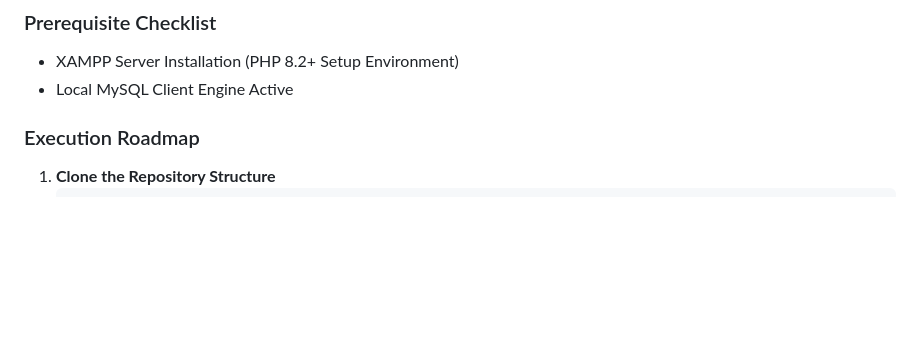
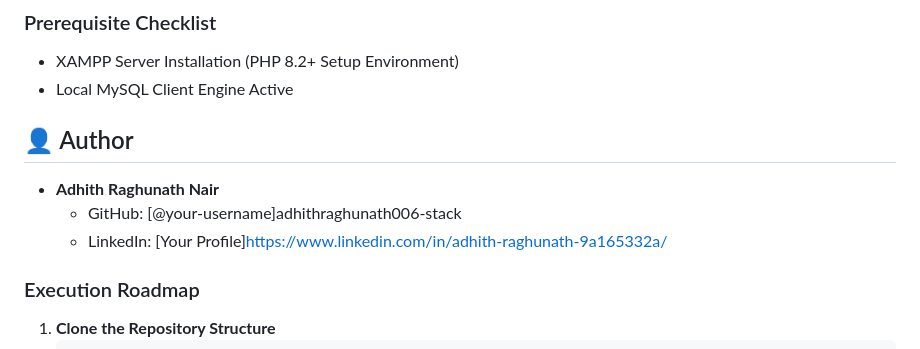
Before and after one commit to adhithraghunath006-stack/MovieMan-2019, a Markdown page: README.md, the part around the change. Rendered like a GitHub page; blank space fills up the shorter version.

```diff
--- a/README.md
+++ b/README.md
@@ -71,6 +71,14 @@ Follow these explicit installation coordinates to clone and run the project loca
 * XAMPP Server Installation (PHP 8.2+ Setup Environment)
 * Local MySQL Client Engine Active
 
+
+## 👤 Author
+
+* **Adhith Raghunath Nair**
+  * GitHub: [@your-username]adhithraghunath006-stack
+  * LinkedIn: [Your Profile]https://www.linkedin.com/in/adhith-raghunath-9a165332a/
+
+
 ### Execution Roadmap
 
 1. **Clone the Repository Structure**
```
